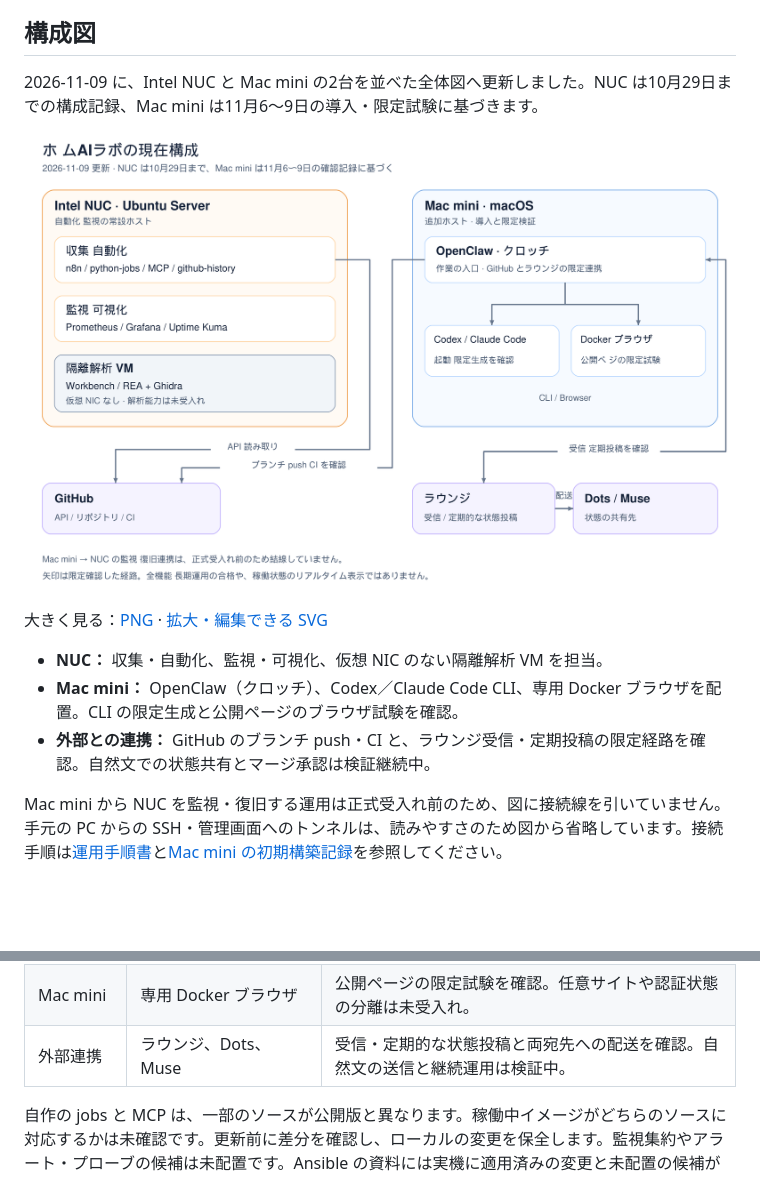
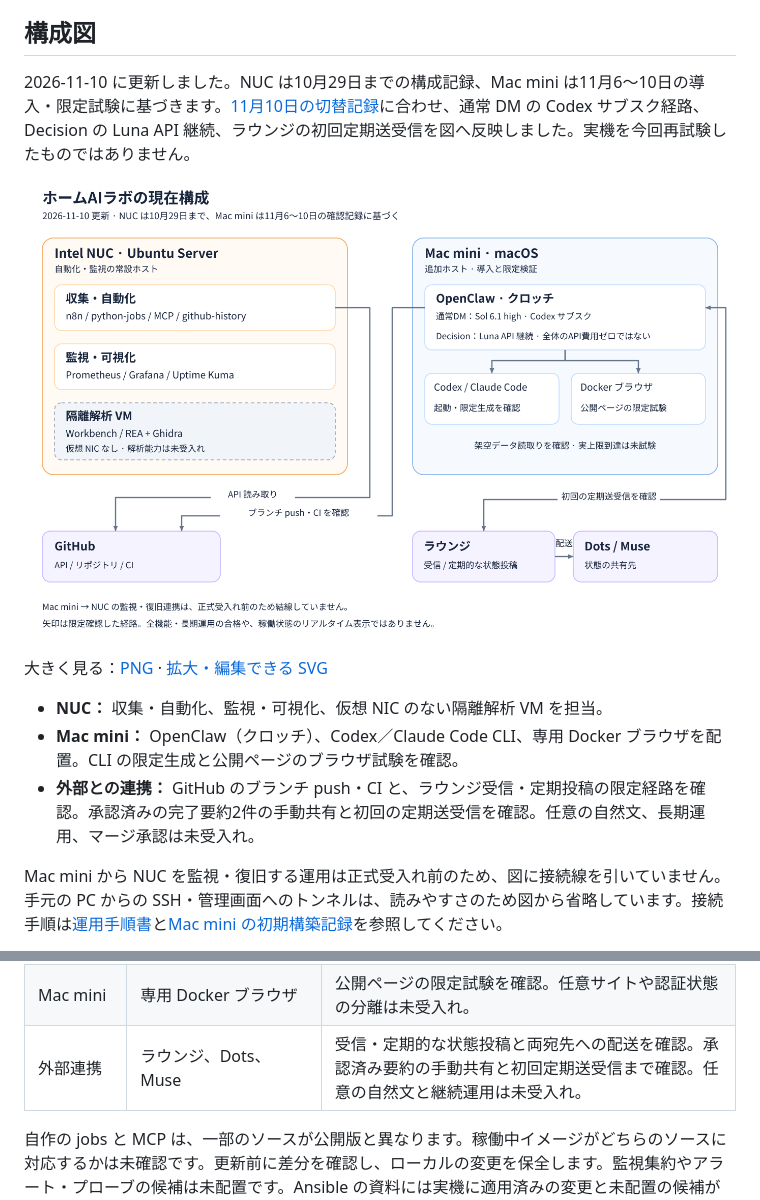
Before and after one commit to moruku36/home-ai-engineering-lab, a Markdown page: README.ja.md, 2 parts joined by grey strips. Rendered like a GitHub page; pictures changed too: assets/architecture.ja.png; blank space fills up the shorter version.

```diff
--- a/README.ja.md
+++ b/README.ja.md
@@ -18,7 +18,7 @@ Mac mini 上の OpenClaw／クロッチは導入・限定試験まで進みま
 
 ## 構成図
 
-2026-11-09 に、Intel NUC と Mac mini の2台を並べた全体図へ更新しました。NUC は10月29日までの構成記録、Mac mini は11月6〜9日の導入・限定試験に基づきます。
+2026-11-10 に更新しました。NUC は10月29日までの構成記録、Mac mini は11月6〜10日の導入・限定試験に基づきます。[11月10日の切替記録](docs/kurotchi-lounge-codex-cutover-2026-11-10.ja.md)に合わせ、通常 DM の Codex サブスク経路、Decision の Luna API 継続、ラウンジの初回定期送受信を図へ反映しました。実機を今回再試験したものではありません。
 
 ![Intel NUC の自動化・監視・隔離解析 VM と、Mac mini の OpenClaw・開発 CLI・Docker ブラウザ、GitHub とラウンジの確認済み経路](assets/architecture.ja.png)
 
@@ -26,7 +26,7 @@ Mac mini 上の OpenClaw／クロッチは導入・限定試験まで進みま
 
 - **NUC：** 収集・自動化、監視・可視化、仮想 NIC のない隔離解析 VM を担当。
 - **Mac mini：** OpenClaw（クロッチ）、Codex／Claude Code CLI、専用 Docker ブラウザを配置。CLI の限定生成と公開ページのブラウザ試験を確認。
-- **外部との連携：** GitHub のブランチ push・CI と、ラウンジ受信・定期投稿の限定経路を確認。自然文での状態共有とマージ承認は検証継続中。
+- **外部との連携：** GitHub のブランチ push・CI と、ラウンジ受信・定期投稿の限定経路を確認。承認済みの完了要約2件の手動共有と初回の定期送受信を確認。任意の自然文、長期運用、マージ承認は未受入れ。
 
 Mac mini から NUC を監視・復旧する運用は正式受入れ前のため、図に接続線を引いていません。手元の PC からの SSH・管理画面へのトンネルは、読みやすさのため図から省略しています。接続手順は[運用手順書](docs/ops-runbook.md)と[Mac mini の初期構築記録](docs/mac-mini-kitting-record-2026-11.md)を参照してください。
 
@@ -48,7 +48,7 @@ NUC の Open WebUI は従来の停止・データ保持状態、AdGuard Home は
 | Mac mini | OpenClaw（クロッチ） | 導入と限定的な作業連携を確認。ラボ運用全体の正式受入れは未完了。 |
 | Mac mini | Codex CLI、Claude Code CLI | 起動と限定生成を確認。任意の開発タスクの完遂を保証するものではありません。 |
 | Mac mini | 専用 Docker ブラウザ | 公開ページの限定試験を確認。任意サイトや認証状態の分離は未受入れ。 |
-| 外部連携 | ラウンジ、Dots、Muse | 受信・定期的な状態投稿と両宛先への配送を確認。自然文の送信と継続運用は検証中。 |
+| 外部連携 | ラウンジ、Dots、Muse | 受信・定期的な状態投稿と両宛先への配送を確認。承認済み要約の手動共有と初回定期送受信まで確認。任意の自然文と継続運用は未受入れ。 |
 
 自作の jobs と MCP は、一部のソースが公開版と異なります。稼働中イメージがどちらのソースに対応するかは未確認です。更新前に差分を確認し、ローカルの変更を保全します。監視集約やアラート・プローブの候補は未配置です。Ansible の資料には実機に適用済みの変更と未配置の候補が混在しています。
 
```
Also changed, not shown: other parts of README.ja.md (+1 -1 lines), README.md (+4 -4 lines), docs/architecture.md (+2 -2 lines), assets/architecture.png, 2 other files.
